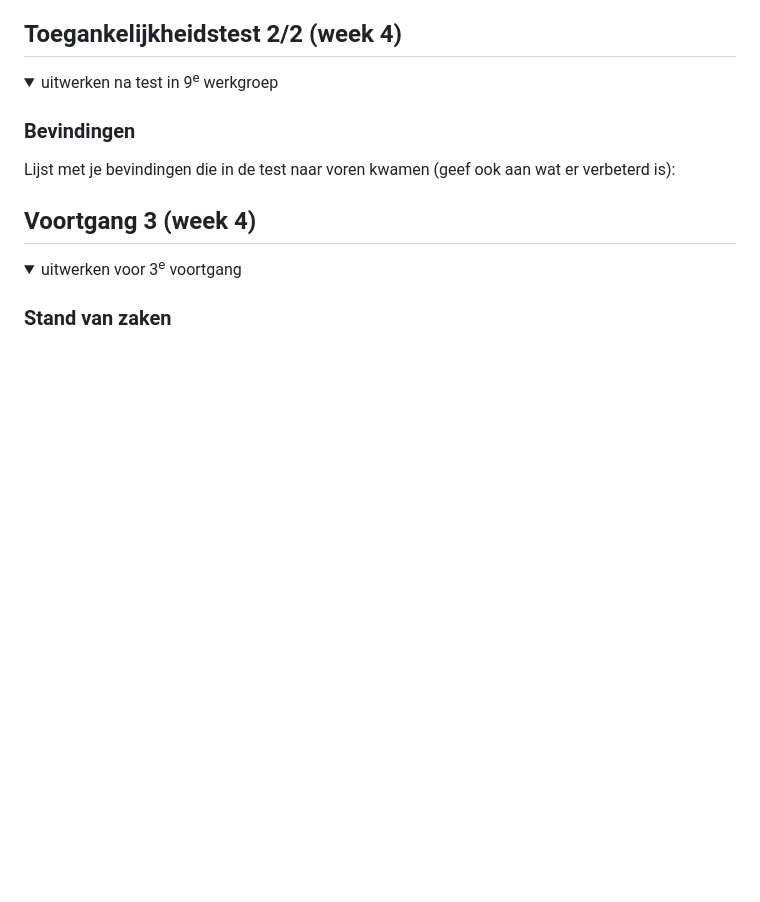
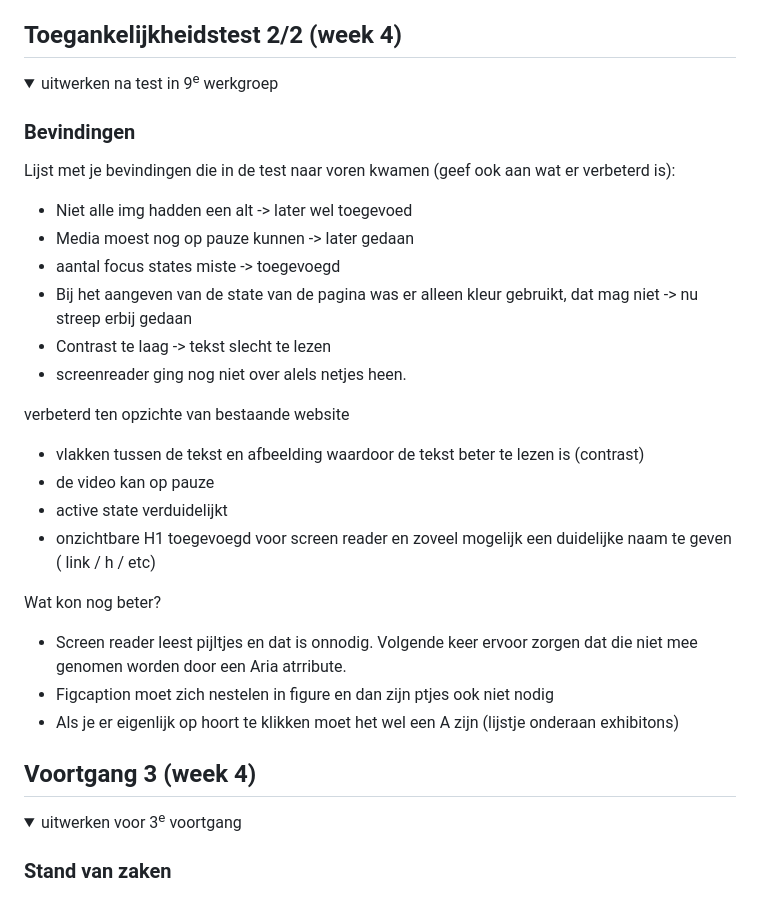
Before and after one commit to Krotteveel/FED, a Markdown page: README.md, the part around one of its changes. Rendered like a GitHub page; folded sections open; blank space fills up the shorter version.

```diff
--- a/README.md
+++ b/README.md
@@ -161,6 +161,23 @@ Nb. Door *open* toe te voegen aan een *details* element kun je deze standaard op
 
   ### Bevindingen
   Lijst met je bevindingen die in de test naar voren kwamen (geef ook aan wat er verbeterd is):
+  - Niet alle img hadden een alt -> later wel toegevoed
+  - Media moest nog op pauze kunnen -> later gedaan
+  - aantal focus states miste -> toegevoegd
+  - Bij het aangeven van de state van de pagina was er alleen kleur gebruikt, dat mag niet -> nu streep erbij gedaan
+  - Contrast te laag -> tekst slecht te lezen
+  - screenreader ging nog niet over alels netjes heen.
+
+verbeterd ten opzichte van bestaande website
+- vlakken tussen de tekst en afbeelding waardoor de tekst beter te lezen is (contrast)
+- de video kan op pauze
+- active state verduidelijkt
+- onzichtbare H1 toegevoegd voor screen reader en zoveel mogelijk een duidelijke naam te geven ( link / h / etc)
+
+Wat kon nog beter?
+- Screen reader leest pijltjes en dat is onnodig. Volgende keer ervoor zorgen dat die niet mee genomen worden door een Aria atrribute.
+- Figcaption moet zich nestelen in figure en dan zijn ptjes ook niet nodig
+- Als je er eigenlijk op hoort te klikken moet het wel een A zijn (lijstje onderaan exhibitons)
 
 </details>
 
```
Also changed, not shown: other parts of README.md (+3 -2 lines).
